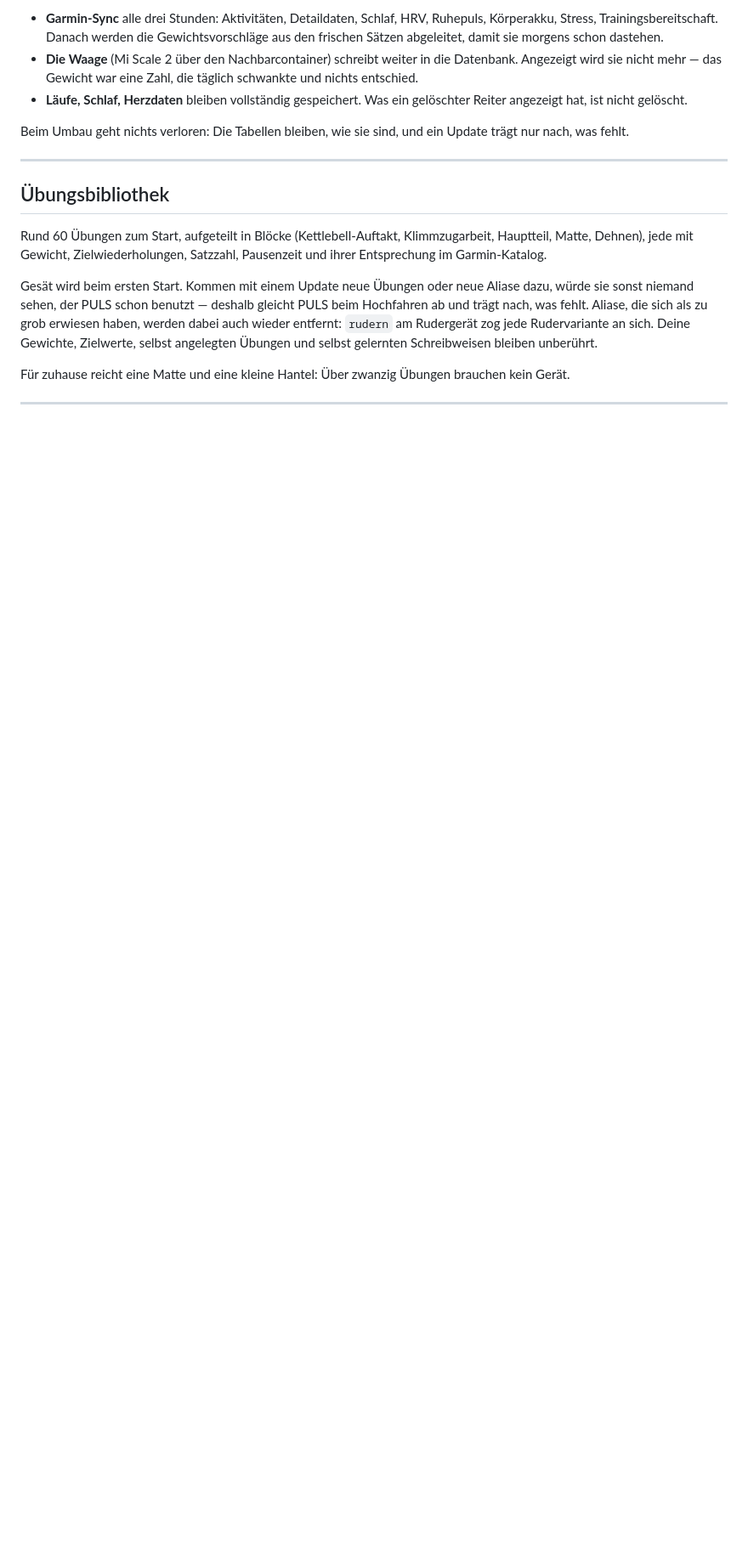
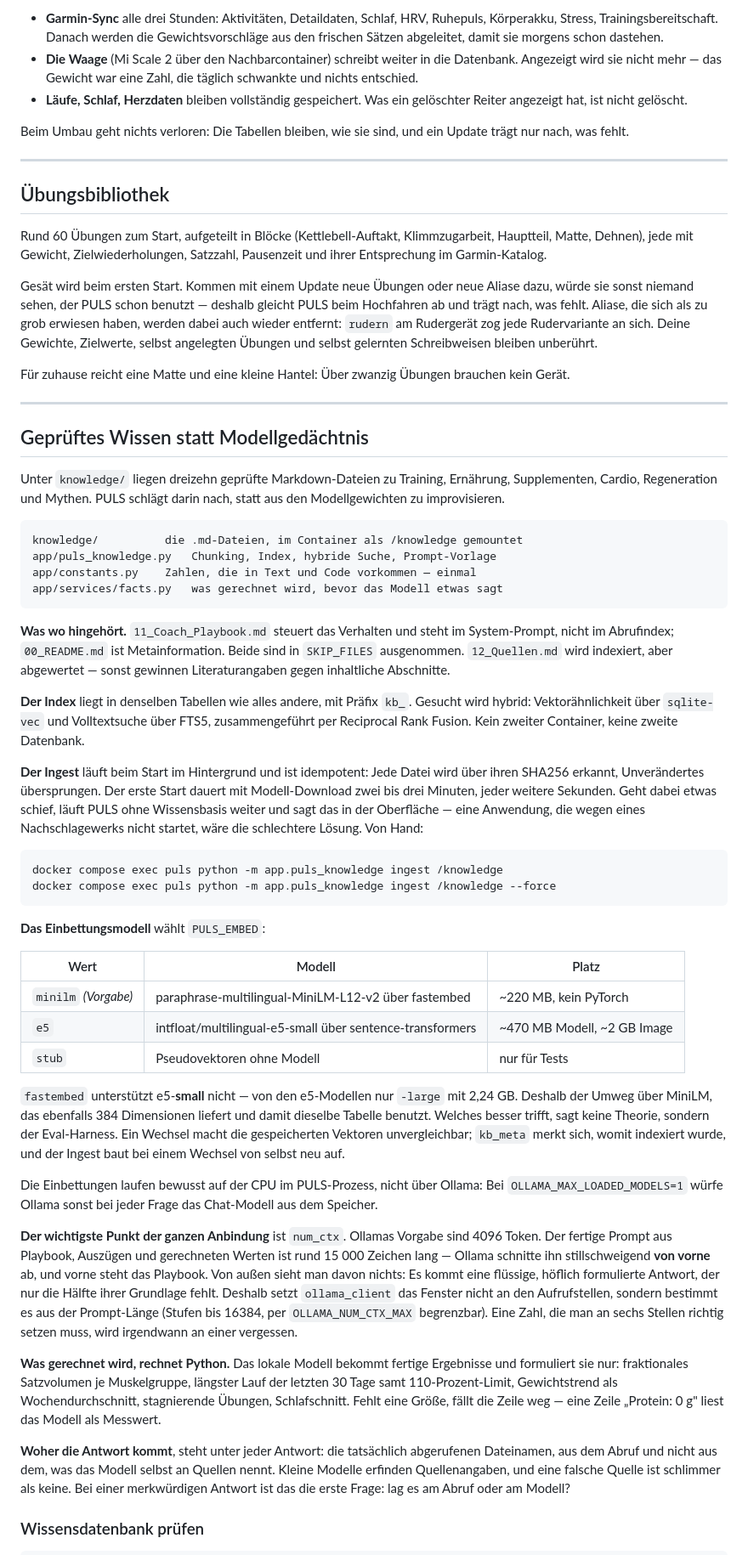
Before and after one commit to WanderIust27/Puls, a Markdown page: README.md, the part around one of its changes. Shown at 85% size. Drawn GitHub-style; blank space fills up the shorter version.

Commit message:
test: Eval-Harness fuer Retrieval und Antwortqualitaet
tests/eval_knowledge.py unveraendert bis auf den Importpfad und einen Hinweis
auf PULS_EMBED. tests/test_knowledge.py prueft offline die Verdrahtung, die der
Eval-Harness nicht abdeckt, weil er ein echtes Modell braucht: Chunking,
Idempotenz des Ingests, Neuaufbau bei Modellwechsel, Quellen aus dem Abruf,
Playbook an erster Stelle im Prompt, die beiden neuen Regeln — und dass das
Kontextfenster mit der Prompt-Laenge waechst.

Dazu die README: Ordnerstruktur, Ingest- und Eval-Kommandos, die Tabelle der
Einbettungsprofile und warum fastembed e5-small nicht kann. Und der
num_ctx-Hinweis an prominenter Stelle, weil er der einzige Fehler in dieser
Anbindung ist, den man von aussen nicht sieht.

Co-Authored-By: Claude Opus 5 <noreply@anthropic.com>
Claude-Session: https://claude.ai/code/session_011MU3ed67BCmYKGD8vmm7tM

````diff
--- a/README.md
+++ b/README.md
@@ -352,3 +352,82 @@ Für zuhause reicht eine Matte und eine kleine Hantel: Über zwanzig Übungen
 brauchen kein Gerät.
 
 ---
+
+## Geprüftes Wissen statt Modellgedächtnis
+
+Unter `knowledge/` liegen dreizehn geprüfte Markdown-Dateien zu Training,
+Ernährung, Supplementen, Cardio, Regeneration und Mythen. PULS schlägt darin
+nach, statt aus den Modellgewichten zu improvisieren.
+
+```
+knowledge/          die .md-Dateien, im Container als /knowledge gemountet
+app/puls_knowledge.py   Chunking, Index, hybride Suche, Prompt-Vorlage
+app/constants.py    Zahlen, die in Text und Code vorkommen — einmal
+app/services/facts.py   was gerechnet wird, bevor das Modell etwas sagt
+```
+
+**Was wo hingehört.** `11_Coach_Playbook.md` steuert das Verhalten und steht im
+System-Prompt, nicht im Abrufindex; `00_README.md` ist Metainformation. Beide
+sind in `SKIP_FILES` ausgenommen. `12_Quellen.md` wird indexiert, aber
+abgewertet — sonst gewinnen Literaturangaben gegen inhaltliche Abschnitte.
+
+**Der Index** liegt in denselben Tabellen wie alles andere, mit Präfix `kb_`.
+Gesucht wird hybrid: Vektorähnlichkeit über `sqlite-vec` und Volltextsuche über
+FTS5, zusammengeführt per Reciprocal Rank Fusion. Kein zweiter Container, keine
+zweite Datenbank.
+
+**Der Ingest** läuft beim Start im Hintergrund und ist idempotent: Jede Datei
+wird über ihren SHA256 erkannt, Unverändertes übersprungen. Der erste Start
+dauert mit Modell-Download zwei bis drei Minuten, jeder weitere Sekunden. Geht
+dabei etwas schief, läuft PULS ohne Wissensbasis weiter und sagt das in der
+Oberfläche — eine Anwendung, die wegen eines Nachschlagewerks nicht startet,
+wäre die schlechtere Lösung. Von Hand:
+
+```bash
+docker compose exec puls python -m app.puls_knowledge ingest /knowledge
+docker compose exec puls python -m app.puls_knowledge ingest /knowledge --force
+```
+
+**Das Einbettungsmodell** wählt `PULS_EMBED`:
+
+| Wert | Modell | Platz |
+|---|---|---|
+| `minilm` *(Vorgabe)* | paraphrase-multilingual-MiniLM-L12-v2 über fastembed | ~220 MB, kein PyTorch |
+| `e5` | intfloat/multilingual-e5-small über sentence-transformers | ~470 MB Modell, ~2 GB Image |
+| `stub` | Pseudovektoren ohne Modell | nur für Tests |
+
+`fastembed` unterstützt e5-**small** nicht — von den e5-Modellen nur `-large`
+mit 2,24 GB. Deshalb der Umweg über MiniLM, das ebenfalls 384 Dimensionen
+liefert und damit dieselbe Tabelle benutzt. Welches besser trifft, sagt keine
+Theorie, sondern der Eval-Harness. Ein Wechsel macht die gespeicherten
+Vektoren unvergleichbar; `kb_meta` merkt sich, womit indexiert wurde, und der
+Ingest baut bei einem Wechsel von selbst neu auf.
+
+Die Einbettungen laufen bewusst auf der CPU im PULS-Prozess, nicht über
+Ollama: Bei `OLLAMA_MAX_LOADED_MODELS=1` würfe Ollama sonst bei jeder Frage
+das Chat-Modell aus dem Speicher.
+
+**Der wichtigste Punkt der ganzen Anbindung** ist `num_ctx`. Ollamas Vorgabe
+sind 4096 Token. Der fertige Prompt aus Playbook, Auszügen und gerechneten
+Werten ist rund 15 000 Zeichen lang — Ollama schnitte ihn stillschweigend
+**von vorne** ab, und vorne steht das Playbook. Von außen sieht man davon
+nichts: Es kommt eine flüssige, höflich formulierte Antwort, der nur die
+Hälfte ihrer Grundlage fehlt. Deshalb setzt `ollama_client` das Fenster nicht
+an den Aufrufstellen, sondern bestimmt es aus der Prompt-Länge (Stufen bis
+16384, per `OLLAMA_NUM_CTX_MAX` begrenzbar). Eine Zahl, die man an sechs
+Stellen richtig setzen muss, wird irgendwann an einer vergessen.
+
+**Was gerechnet wird, rechnet Python.** Das lokale Modell bekommt fertige
+Ergebnisse und formuliert sie nur: fraktionales Satzvolumen je Muskelgruppe,
+längster Lauf der letzten 30 Tage samt 110-Prozent-Limit, Gewichtstrend als
+Wochendurchschnitt, stagnierende Übungen, Schlafschnitt. Fehlt eine Größe,
+fällt die Zeile weg — eine Zeile „Protein: 0 g" liest das Modell als Messwert.
+
+**Woher die Antwort kommt**, steht unter jeder Antwort: die tatsächlich
+abgerufenen Dateinamen, aus dem Abruf und nicht aus dem, was das Modell selbst
+an Quellen nennt. Kleine Modelle erfinden Quellenangaben, und eine falsche
+Quelle ist schlimmer als keine. Bei einer merkwürdigen Antwort ist das die
+erste Frage: lag es am Abruf oder am Modell?
+
+### Wissensdatenbank prüfen
+
````
Also changed, not shown: other parts of README.md (+15 -0 lines).
